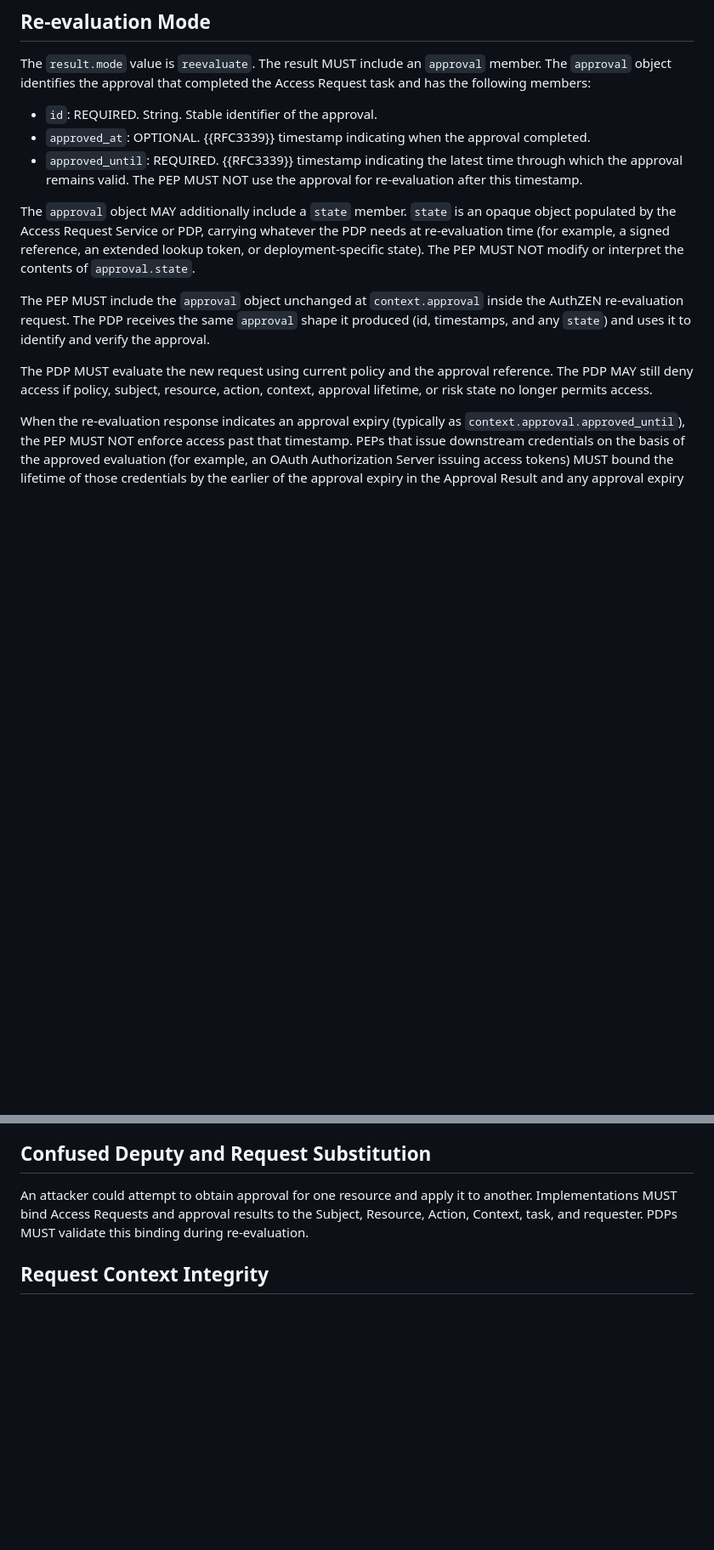
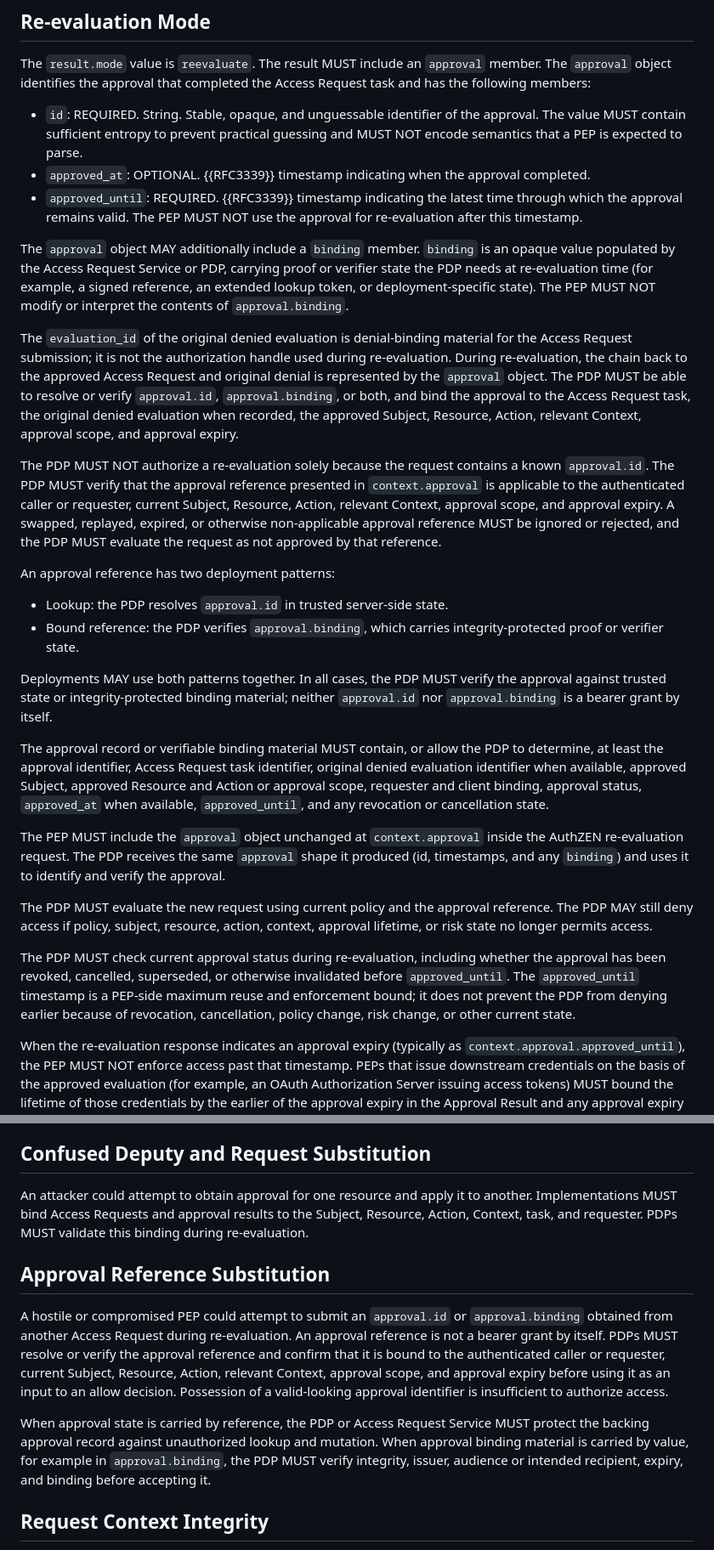
Before and after one commit to mcguinness/draft-mcguinness-authzen-access-request, a Markdown page: draft-mcguinness-authzen-access-request.md, 2 parts joined by grey strips. Shown at 85% size. GitHub-like rendering; blank space fills up the shorter version.

Commit message:
Harden re-evaluation approval references
- Clarify approval references are not bearer grants
- Rename approval state to approval binding
- Require opaque, unguessable approval identifiers
- Define lookup and bound-reference verification patterns
- Specify minimum approval record and binding contents
- Require revocation and current-status checks during re-evaluation
- Show approval binding in the agent re-evaluation example

```diff
--- a/draft-mcguinness-authzen-access-request.md
+++ b/draft-mcguinness-authzen-access-request.md
@@ -930,15 +930,30 @@ For a task containing an `items` array ({{access-request-response}}), each appro
 
 The `result.mode` value is `reevaluate`.  The result MUST include an `approval` member.  The `approval` object identifies the approval that completed the Access Request task and has the following members:
 
-* `id`: REQUIRED.  String.  Stable identifier of the approval.
+* `id`: REQUIRED.  String.  Stable, opaque, and unguessable identifier of the approval.  The value MUST contain sufficient entropy to prevent practical guessing and MUST NOT encode semantics that a PEP is expected to parse.
 * `approved_at`: OPTIONAL.  {{RFC3339}} timestamp indicating when the approval completed.
 * `approved_until`: REQUIRED.  {{RFC3339}} timestamp indicating the latest time through which the approval remains valid.  The PEP MUST NOT use the approval for re-evaluation after this timestamp.
 
-The `approval` object MAY additionally include a `state` member.  `state` is an opaque object populated by the Access Request Service or PDP, carrying whatever the PDP needs at re-evaluation time (for example, a signed reference, an extended lookup token, or deployment-specific state).  The PEP MUST NOT modify or interpret the contents of `approval.state`.
-
-The PEP MUST include the `approval` object unchanged at `context.approval` inside the AuthZEN re-evaluation request.  The PDP receives the same `approval` shape it produced (id, timestamps, and any `state`) and uses it to identify and verify the approval.
+The `approval` object MAY additionally include a `binding` member.  `binding` is an opaque value populated by the Access Request Service or PDP, carrying proof or verifier state the PDP needs at re-evaluation time (for example, a signed reference, an extended lookup token, or deployment-specific state).  The PEP MUST NOT modify or interpret the contents of `approval.binding`.
+
+The `evaluation_id` of the original denied evaluation is denial-binding material for the Access Request submission; it is not the authorization handle used during re-evaluation.  During re-evaluation, the chain back to the approved Access Request and original denial is represented by the `approval` object.  The PDP MUST be able to resolve or verify `approval.id`, `approval.binding`, or both, and bind the approval to the Access Request task, the original denied evaluation when recorded, the approved Subject, Resource, Action, relevant Context, approval scope, and approval expiry.
+
+The PDP MUST NOT authorize a re-evaluation solely because the request contains a known `approval.id`.  The PDP MUST verify that the approval reference presented in `context.approval` is applicable to the authenticated caller or requester, current Subject, Resource, Action, relevant Context, approval scope, and approval expiry.  A swapped, replayed, expired, or otherwise non-applicable approval reference MUST be ignored or rejected, and the PDP MUST evaluate the request as not approved by that reference.
+
+An approval reference has two deployment patterns:
+
+* Lookup: the PDP resolves `approval.id` in trusted server-side state.
+* Bound reference: the PDP verifies `approval.binding`, which carries integrity-protected proof or verifier state.
+
+Deployments MAY use both patterns together.  In all cases, the PDP MUST verify the approval against trusted state or integrity-protected binding material; neither `approval.id` nor `approval.binding` is a bearer grant by itself.
+
+The approval record or verifiable binding material MUST contain, or allow the PDP to determine, at least the approval identifier, Access Request task identifier, original denied evaluation identifier when available, approved Subject, approved Resource and Action or approval scope, requester and client binding, approval status, `approved_at` when available, `approved_until`, and any revocation or cancellation state.
+
+The PEP MUST include the `approval` object unchanged at `context.approval` inside the AuthZEN re-evaluation request.  The PDP receives the same `approval` shape it produced (id, timestamps, and any `binding`) and uses it to identify and verify the approval.
 
 The PDP MUST evaluate the new request using current policy and the approval reference.  The PDP MAY still deny access if policy, subject, resource, action, context, approval lifetime, or risk state no longer permits access.
+
+The PDP MUST check current approval status during re-evaluation, including whether the approval has been revoked, cancelled, superseded, or otherwise invalidated before `approved_until`.  The `approved_until` timestamp is a PEP-side maximum reuse and enforcement bound; it does not prevent the PDP from denying earlier because of revocation, cancellation, policy change, risk change, or other current state.
 
 When the re-evaluation response indicates an approval expiry (typically as `context.approval.approved_until`), the PEP MUST NOT enforce access past that timestamp.  PEPs that issue downstream credentials on the basis of the approved evaluation (for example, an OAuth Authorization Server issuing access tokens) MUST bound the lifetime of those credentials by the earlier of the approval expiry in the Approval Result and any approval expiry returned by the PDP during re-evaluation.
 
@@ -1219,6 +1234,12 @@ The presence of `context.access_request` does not weaken the AuthZEN decision.
 
 An attacker could attempt to obtain approval for one resource and apply it to another.  Implementations MUST bind Access Requests and approval results to the Subject, Resource, Action, Context, task, and requester.  PDPs MUST validate this binding during re-evaluation.
 
+## Approval Reference Substitution
+
+A hostile or compromised PEP could attempt to submit an `approval.id` or `approval.binding` obtained from another Access Request during re-evaluation.  An approval reference is not a bearer grant by itself.  PDPs MUST resolve or verify the approval reference and confirm that it is bound to the authenticated caller or requester, current Subject, Resource, Action, relevant Context, approval scope, and approval expiry before using it as an input to an allow decision.  Possession of a valid-looking approval identifier is insufficient to authorize access.
+
+When approval state is carried by reference, the PDP or Access Request Service MUST protect the backing approval record against unauthorized lookup and mutation.  When approval binding material is carried by value, for example in `approval.binding`, the PDP MUST verify integrity, issuer, audience or intended recipient, expiry, and binding before accepting it.
+
 ## Request Context Integrity
 
 The `request_context` member round-trips PDP-issued state through the PEP to the Access Request Service.  Without integrity protection, a buggy or hostile PEP could drop, alter, or fabricate this value to influence approval routing or scope.  PDPs MUST integrity-protect `request_context` using a mechanism the Access Request Service can verify and SHOULD issue it as a JWS so the Access Request Service can prove the value was produced by the PDP and bound to the original denied evaluation.  When the payload contains information that must not be visible to the PEP, the PDP MAY use JWE in addition to integrity protection, for example by encrypting a signed payload.  This is a confused-deputy mitigation: it lets the Access Request Service confirm that the requestable-denial state was issued by the PDP and not fabricated or altered by the PEP.
```
Also changed, not shown: other parts of draft-mcguinness-authzen-access-request.md (+11 -5 lines).
